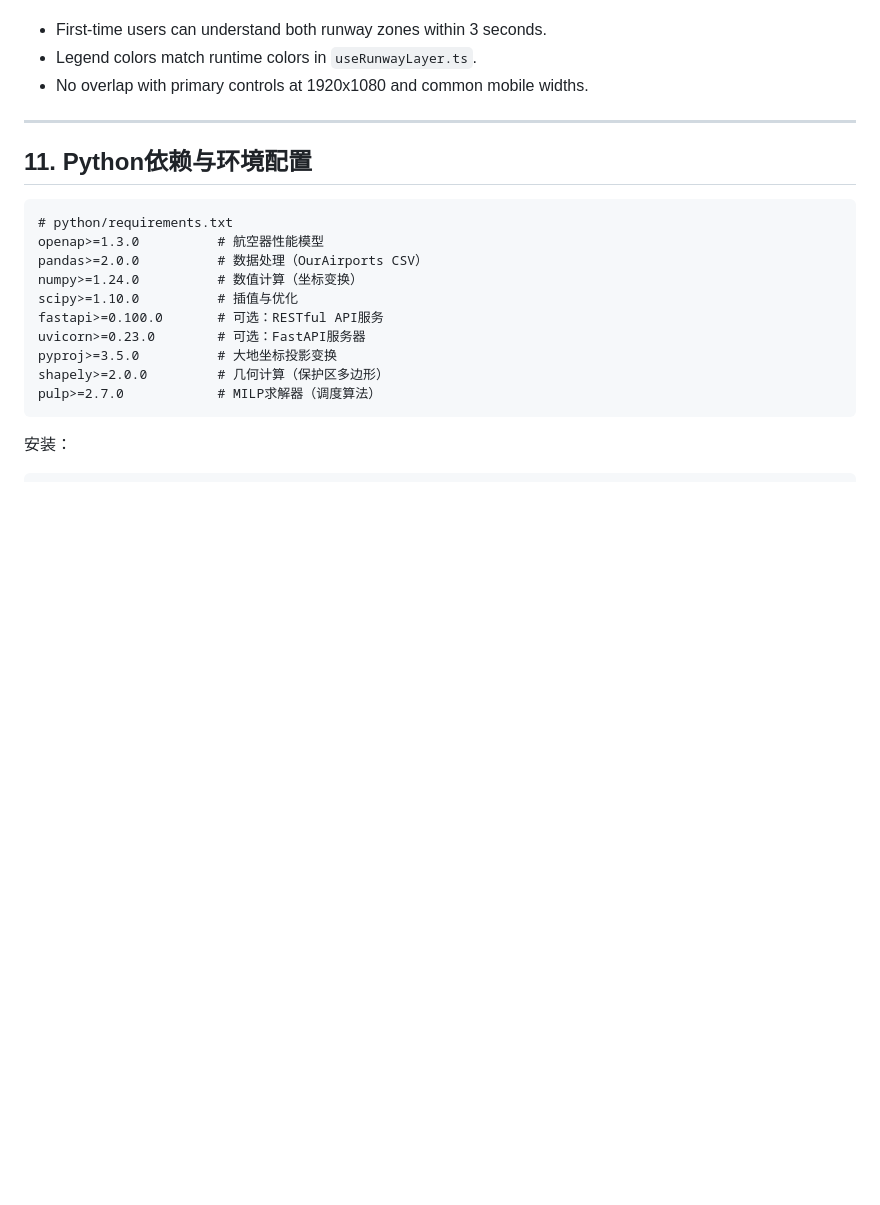
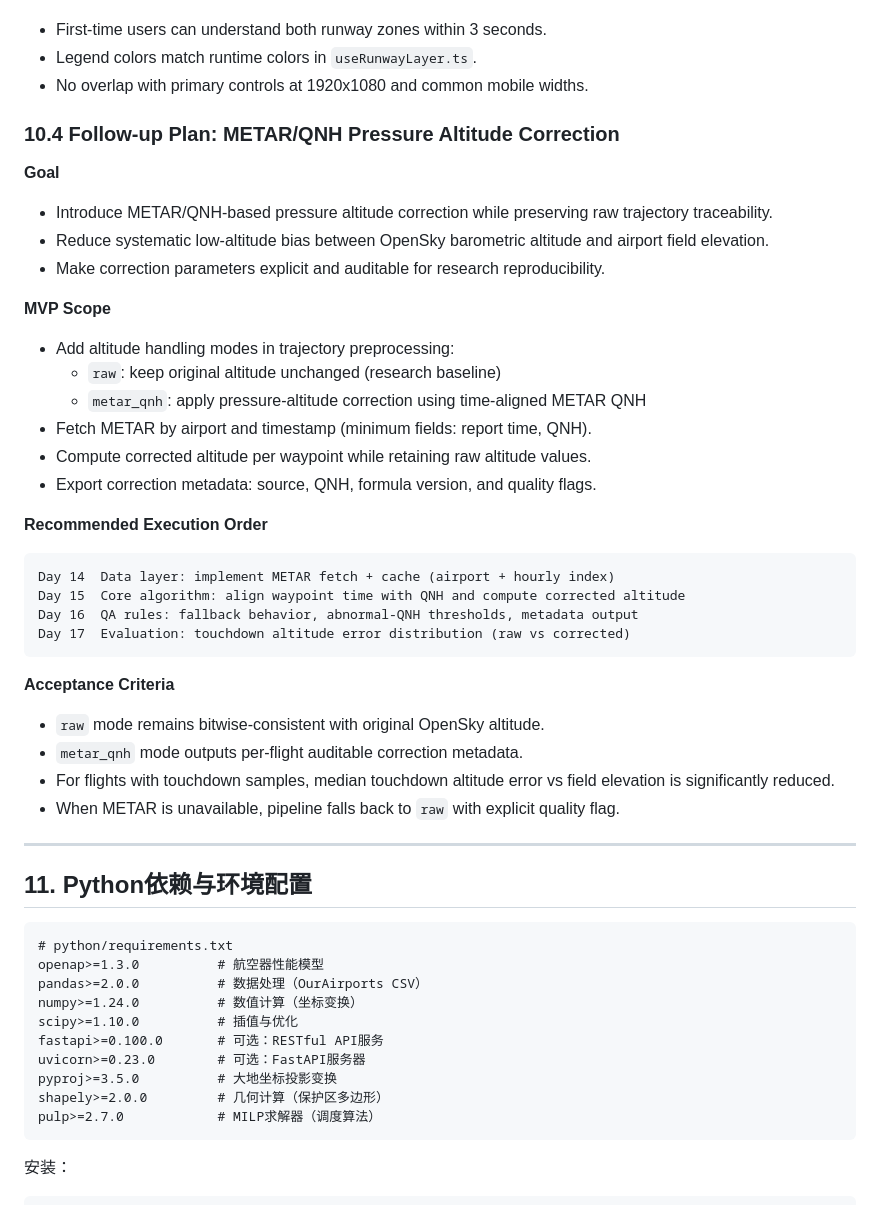
Before and after one commit to Horizon-42/thesis, a Markdown page: DEV_GUIDE_BILINGUAL.md, the part around one of its changes. Drawn GitHub-style; blank space fills up the shorter version.

````diff
--- a/DEV_GUIDE_BILINGUAL.md
+++ b/DEV_GUIDE_BILINGUAL.md
@@ -2209,6 +2238,35 @@ Day 13  Usability polish: mobile layout, contrast checks, screenshot review
 - First-time users can understand both runway zones within 3 seconds.
 - Legend colors match runtime colors in `useRunwayLayer.ts`.
 - No overlap with primary controls at 1920x1080 and common mobile widths.
+
+### 10.4 Follow-up Plan: METAR/QNH Pressure Altitude Correction
+
+**Goal**
+- Introduce METAR/QNH-based pressure altitude correction while preserving raw trajectory traceability.
+- Reduce systematic low-altitude bias between OpenSky barometric altitude and airport field elevation.
+- Make correction parameters explicit and auditable for research reproducibility.
+
+**MVP Scope**
+- Add altitude handling modes in trajectory preprocessing:
+  - `raw`: keep original altitude unchanged (research baseline)
+  - `metar_qnh`: apply pressure-altitude correction using time-aligned METAR QNH
+- Fetch METAR by airport and timestamp (minimum fields: report time, QNH).
+- Compute corrected altitude per waypoint while retaining raw altitude values.
+- Export correction metadata: source, QNH, formula version, and quality flags.
+
+**Recommended Execution Order**
+```
+Day 14  Data layer: implement METAR fetch + cache (airport + hourly index)
+Day 15  Core algorithm: align waypoint time with QNH and compute corrected altitude
+Day 16  QA rules: fallback behavior, abnormal-QNH thresholds, metadata output
+Day 17  Evaluation: touchdown altitude error distribution (raw vs corrected)
+```
+
+**Acceptance Criteria**
+- `raw` mode remains bitwise-consistent with original OpenSky altitude.
+- `metar_qnh` mode outputs per-flight auditable correction metadata.
+- For flights with touchdown samples, median touchdown altitude error vs field elevation is significantly reduced.
+- When METAR is unavailable, pipeline falls back to `raw` with explicit quality flag.
 
 ---
 
````
Also changed, not shown: other parts of DEV_GUIDE_BILINGUAL.md (+29 -0 lines).
